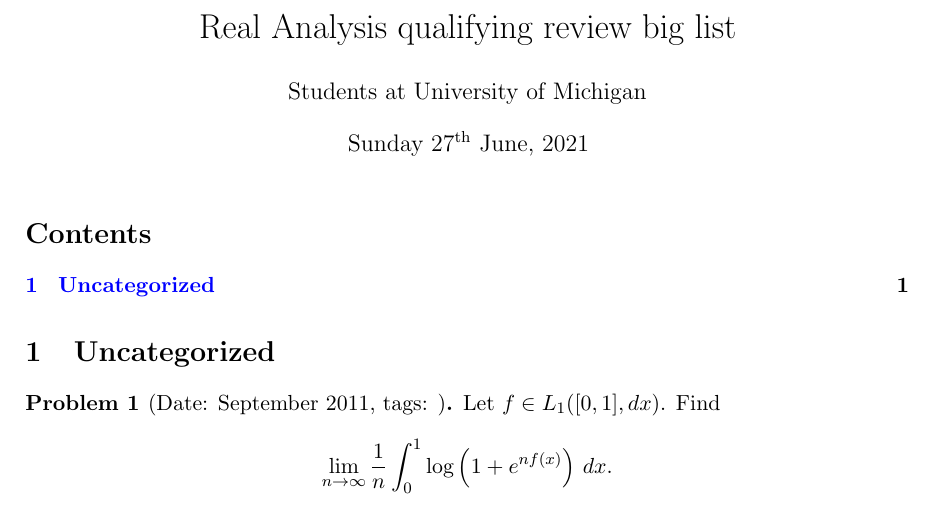
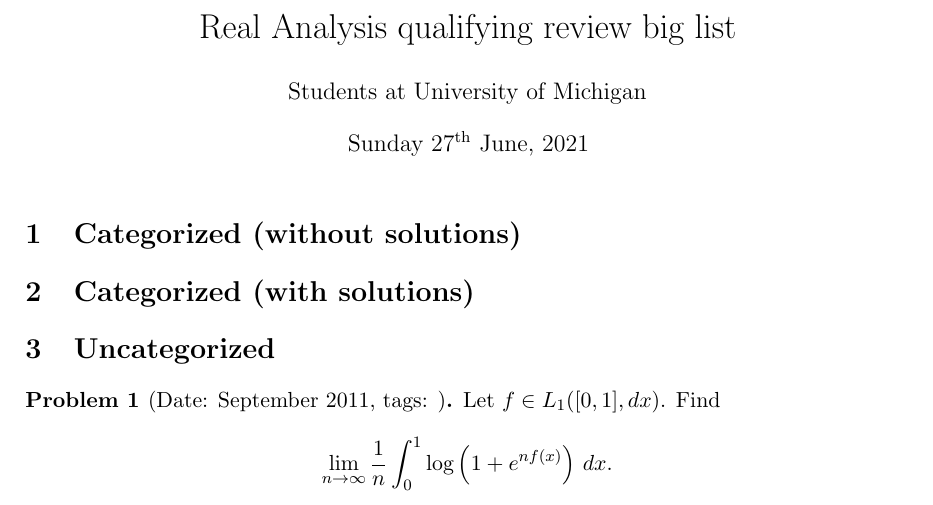
Before and after one commit to sayantangkhan/real-analysis-qr-big-list, a LaTeX document (main.tex): part of the page, cut so that both start at the same text. Compiled offline with pdfLaTeX; a LaTeX package or settings file that is missing is left out.

Commit message:
Restructured

```diff
--- a/main.tex
+++ b/main.tex
@@ -84,7 +84,11 @@
 \begin{document}
 \maketitle
 
-\tableofcontents
+%\tableofcontents
+
+\section{Categorized (without solutions)}
+
+\section{Categorized (with solutions)}
 
 \section{Uncategorized}
 \label{sec:uncategorized}
```
